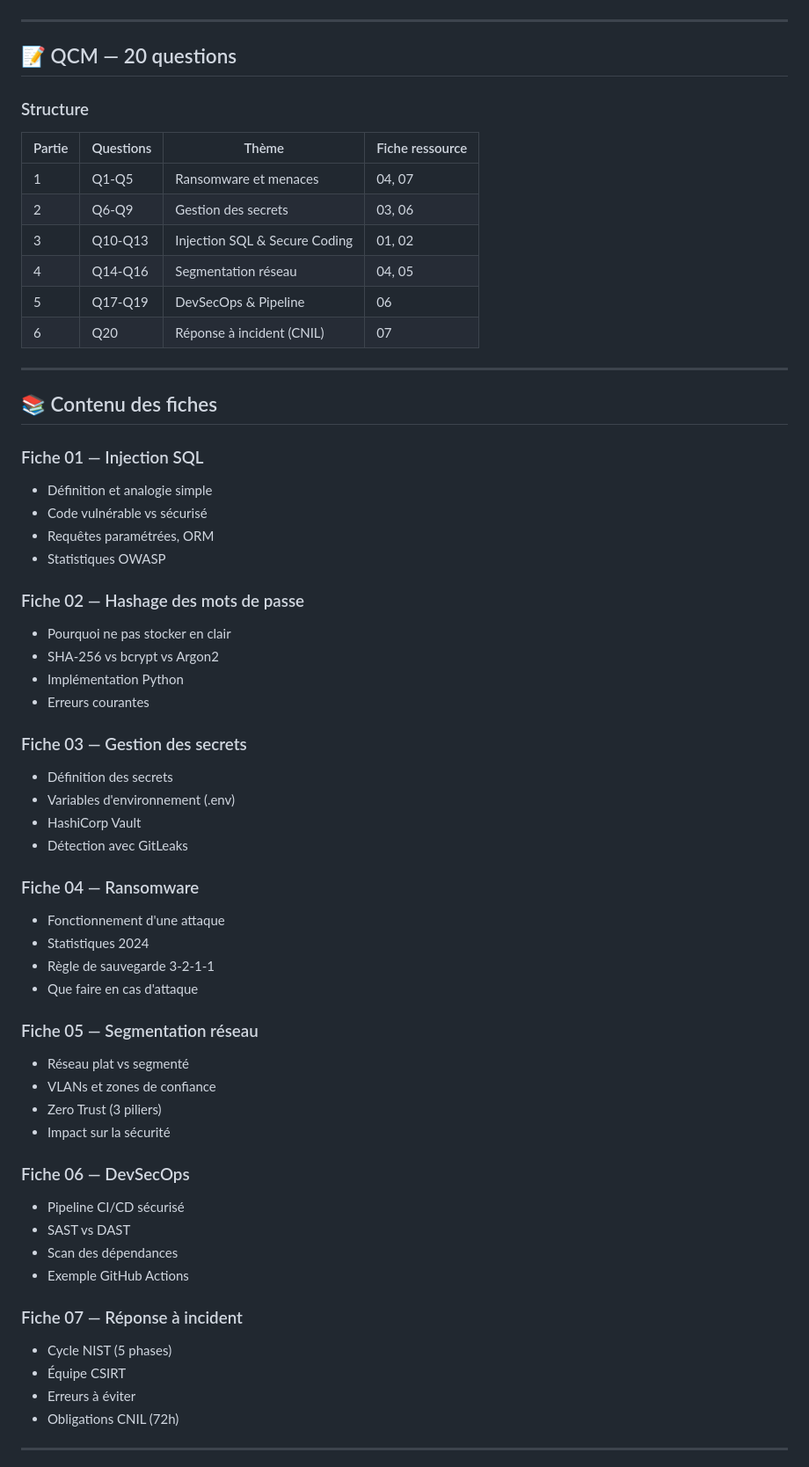
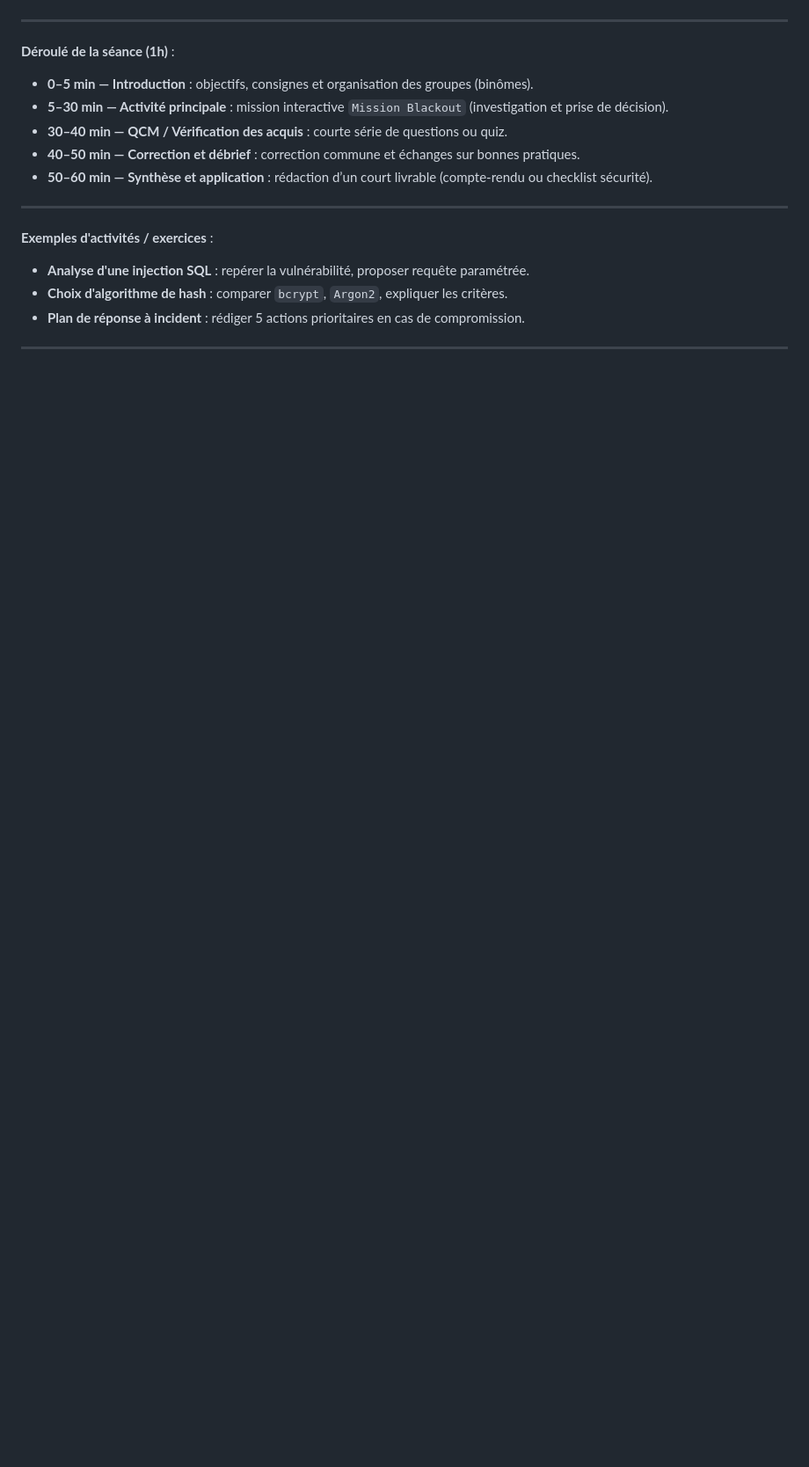
Before and after one commit to ggaillard/Mission_DevSecOPS_Blackout, a Markdown page: README.md, the part around the change printed below. Shown: that part at 88% size. Drawn GitHub-style; blank space fills up the shorter version.

```diff
--- a/README.md
+++ b/README.md
@@ -73,66 +42,19 @@ L'application évoque le rôle ** essentiel** du développeur :
 
 ---
 
-## 📝 QCM — 20 questions
-
-### Structure
-
-| Partie | Questions | Thème | Fiche ressource |
-|--------|-----------|-------|-----------------|
-| 1 | Q1-Q5 | Ransomware et menaces | 04, 07 |
-| 2 | Q6-Q9 | Gestion des secrets | 03, 06 |
-| 3 | Q10-Q13 | Injection SQL & Secure Coding | 01, 02 |
-| 4 | Q14-Q16 | Segmentation réseau | 04, 05 |
-| 5 | Q17-Q19 | DevSecOps & Pipeline | 06 |
-| 6 | Q20 | Réponse à incident (CNIL) | 07 |
-
-
+**Déroulé de la séance (1h)** :
+- **0–5 min — Introduction** : objectifs, consignes et organisation des groupes (binômes).
+- **5–30 min — Activité principale** : mission interactive `Mission Blackout` (investigation et prise de décision).
+- **30–40 min — QCM / Vérification des acquis** : courte série de questions ou quiz.
+- **40–50 min — Correction et débrief** : correction commune et échanges sur bonnes pratiques.
+- **50–60 min — Synthèse et application** : rédaction d’un court livrable (compte‑rendu ou checklist sécurité).
 
 ---
 
-## 📚 Contenu des fiches
-
-### Fiche 01 — Injection SQL
-- Définition et analogie simple
-- Code vulnérable vs sécurisé
-- Requêtes paramétrées, ORM
-- Statistiques OWASP
-
-### Fiche 02 — Hashage des mots de passe
-- Pourquoi ne pas stocker en clair
-- SHA-256 vs bcrypt vs Argon2
-- Implémentation Python
-- Erreurs courantes
-
-### Fiche 03 — Gestion des secrets
-- Définition des secrets
-- Variables d'environnement (.env)
-- HashiCorp Vault
-- Détection avec GitLeaks
-
-### Fiche 04 — Ransomware
-- Fonctionnement d'une attaque
-- Statistiques 2024
-- Règle de sauvegarde 3-2-1-1
-- Que faire en cas d'attaque
-
-### Fiche 05 — Segmentation réseau
-- Réseau plat vs segmenté
-- VLANs et zones de confiance
-- Zero Trust (3 piliers)
-- Impact sur la sécurité
-
-### Fiche 06 — DevSecOps
-- Pipeline CI/CD sécurisé
-- SAST vs DAST
-- Scan des dépendances
-- Exemple GitHub Actions
-
-### Fiche 07 — Réponse à incident
-- Cycle NIST (5 phases)
-- Équipe CSIRT
-- Erreurs à éviter
-- Obligations CNIL (72h)
+**Exemples d'activités / exercices** :
+- **Analyse d'une injection SQL** : repérer la vulnérabilité, proposer requête paramétrée.
+- **Choix d'algorithme de hash** : comparer `bcrypt`, `Argon2`, expliquer les critères.
+- **Plan de réponse à incident** : rédiger 5 actions prioritaires en cas de compromission.
 
 ---
 
```
Also changed, not shown: other parts of README.md (+36 -70 lines).
